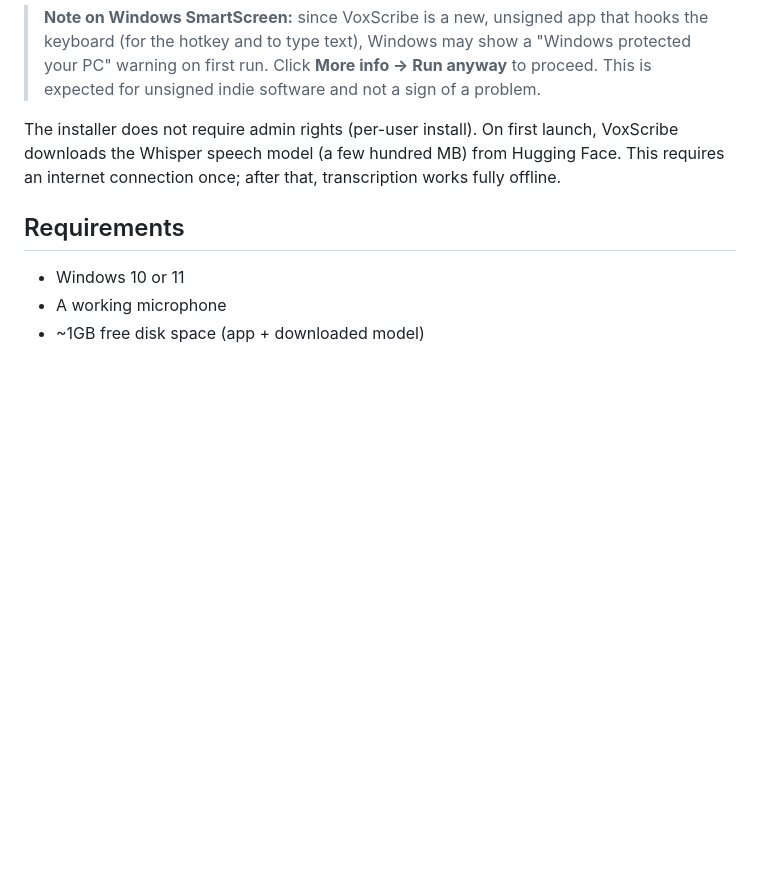
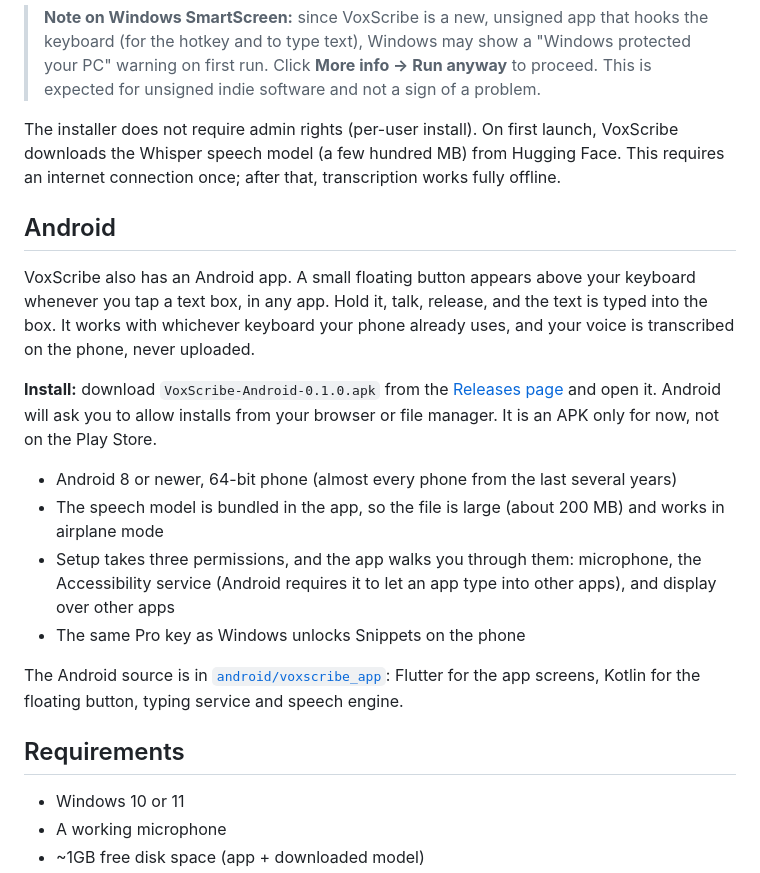
Before and after one commit to ahmedhmam1994/voxscribe-ai-voice-dictation, a Markdown page: README.md, the part around the change. GitHub-like rendering; blank space fills up the shorter version.

Commit message:
README: add an Android section
Co-Authored-By: Claude Sonnet 5.5 <noreply@anthropic.com>

```diff
--- a/README.md
+++ b/README.md
@@ -49,6 +49,19 @@ scoop install voxscribe
 
 The installer does not require admin rights (per-user install). On first launch, VoxScribe downloads the Whisper speech model (a few hundred MB) from Hugging Face. This requires an internet connection once; after that, transcription works fully offline.
 
+## Android
+
+VoxScribe also has an Android app. A small floating button appears above your keyboard whenever you tap a text box, in any app. Hold it, talk, release, and the text is typed into the box. It works with whichever keyboard your phone already uses, and your voice is transcribed on the phone, never uploaded.
+
+**Install:** download `VoxScribe-Android-0.1.0.apk` from the [Releases page](https://github.com/ahmedhmam1994/voxscribe-ai-voice-dictation/releases) and open it. Android will ask you to allow installs from your browser or file manager. It is an APK only for now, not on the Play Store.
+
+- Android 8 or newer, 64-bit phone (almost every phone from the last several years)
+- The speech model is bundled in the app, so the file is large (about 200 MB) and works in airplane mode
+- Setup takes three permissions, and the app walks you through them: microphone, the Accessibility service (Android requires it to let an app type into other apps), and display over other apps
+- The same Pro key as Windows unlocks Snippets on the phone
+
+The Android source is in [`android/voxscribe_app`](android/voxscribe_app): Flutter for the app screens, Kotlin for the floating button, typing service and speech engine.
+
 ## Requirements
 
 - Windows 10 or 11
```
